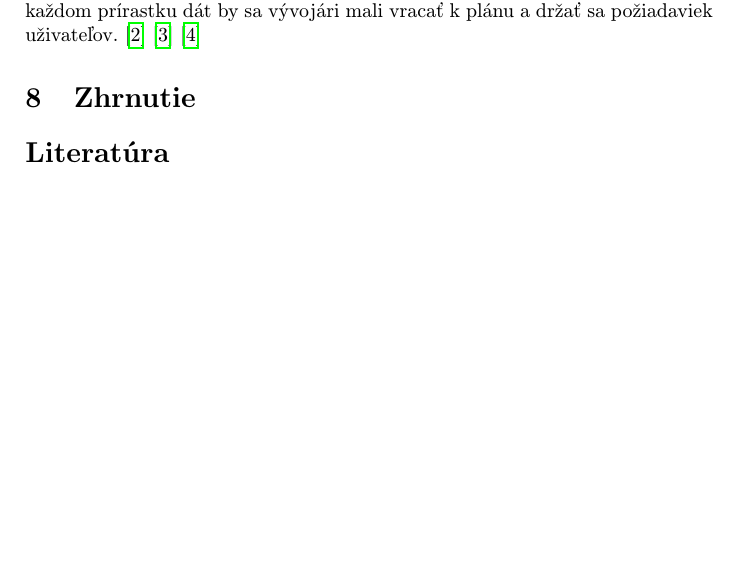
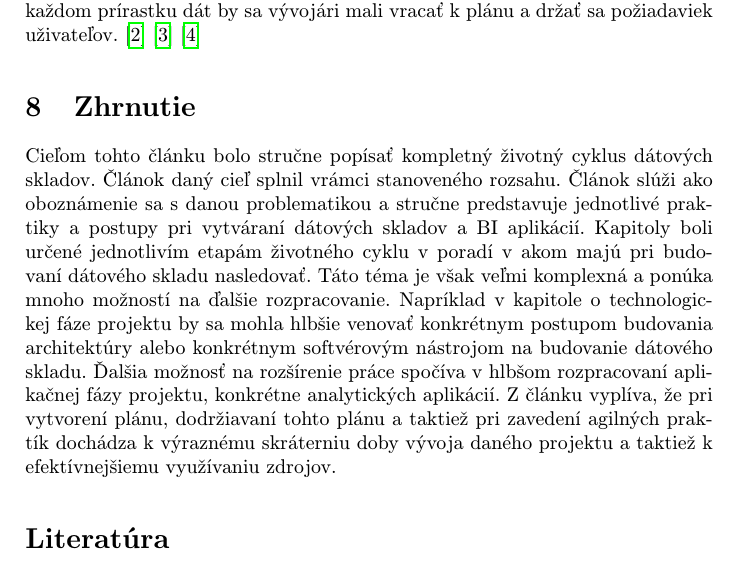
Before and after one commit to TomasTisovsky/clanok-mip, a LaTeX paper (clanok.tex): part of page 6 of 6 before the commit and part of page 6 of 7 after it, cut so that both start at the same text, the shorter picture padded with empty space. Compiled offline with pdfLaTeX.

Commit message:
Zhrnutie

```diff
--- a/clanok.tex
+++ b/clanok.tex
@@ -131,6 +131,7 @@ V tejto fáze sa nainštaluje dátový sklad, predstaví sa jeho budúcim užív
 
 \section{Zhrnutie} \label{zaver} % prípadne iný variant názvu
 
+Cieľom tohto článku bolo stručne popísať kompletný životný cyklus dátových skladov. Článok daný cieľ splnil  vrámci stanoveného rozsahu. Článok slúži ako oboznámenie sa s danou problematikou a stručne predstavuje jednotlivé praktiky a postupy pri vytváraní dátových skladov a BI aplikácií. Kapitoly boli určené jednotlivím etapám životného cyklu v poradí v akom majú pri budovaní dátového skladu nasledovať. Táto téma je však veľmi komplexná a ponúka mnoho možností na ďalšie rozpracovanie. Napríklad v kapitole o technologickej fáze projektu by sa mohla hlbšie venovať konkrétnym postupom budovania architektúry alebo konkrétnym softvérovým nástrojom na budovanie dátového skladu. Ďalšia možnosť na rozšírenie práce spočíva v hlbšom rozpracovaní aplikačnej fázy projektu, konkrétne analytických aplikácií. Z článku vyplíva, že pri vytvorení plánu, dodržiavaní tohto plánu a taktiež pri zavedení agilných praktík dochádza k výraznému skráterniu doby vývoja daného projektu a taktiež k efektívnejšiemu využívaniu zdrojov.
 
 
 %\acknowledgement{Ak niekomu chcete poďakovať\ldots}
```
Also changed, not shown: clanok.pdf, 1 other file.
